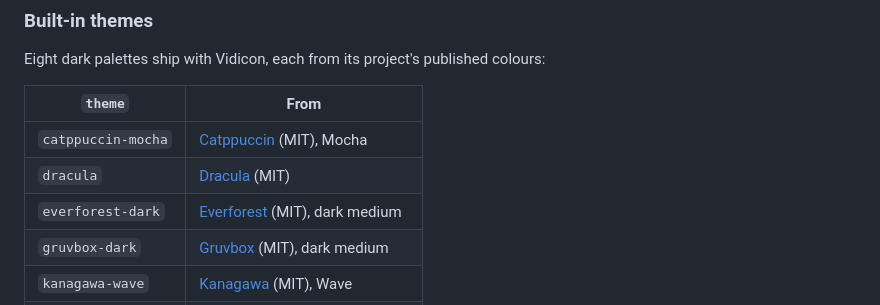
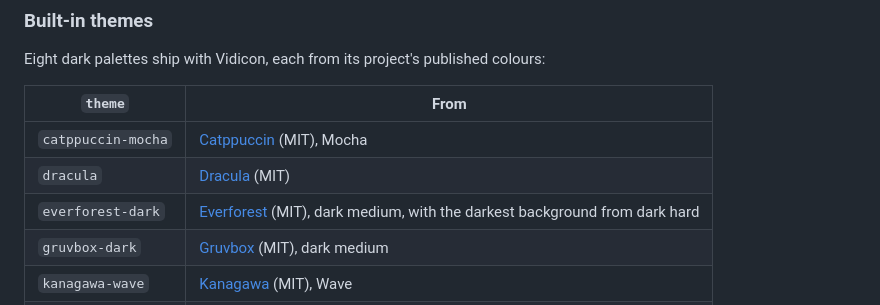
Before and after one commit to emzbtw/vidicon, a Markdown page: README.md, the part around the change. Drawn GitHub-style.

Commit message:
Say where Everforest's darkest background comes from

```diff
--- a/README.md
+++ b/README.md
@@ -268,7 +268,7 @@ colours:
 |---|---|
 | `catppuccin-mocha` | [Catppuccin](https://github.com/catppuccin/palette) (MIT), Mocha |
 | `dracula` | [Dracula](https://github.com/dracula/spec) (MIT) |
-| `everforest-dark` | [Everforest](https://github.com/sainnhe/everforest) (MIT), dark medium |
+| `everforest-dark` | [Everforest](https://github.com/sainnhe/everforest) (MIT), dark medium, with the darkest background from dark hard |
 | `gruvbox-dark` | [Gruvbox](https://github.com/morhetz/gruvbox) (MIT), dark medium |
 | `kanagawa-wave` | [Kanagawa](https://github.com/rebelot/kanagawa.nvim) (MIT), Wave |
 | `nord` | [Nord](https://github.com/nordtheme/nord) (MIT) |
```
